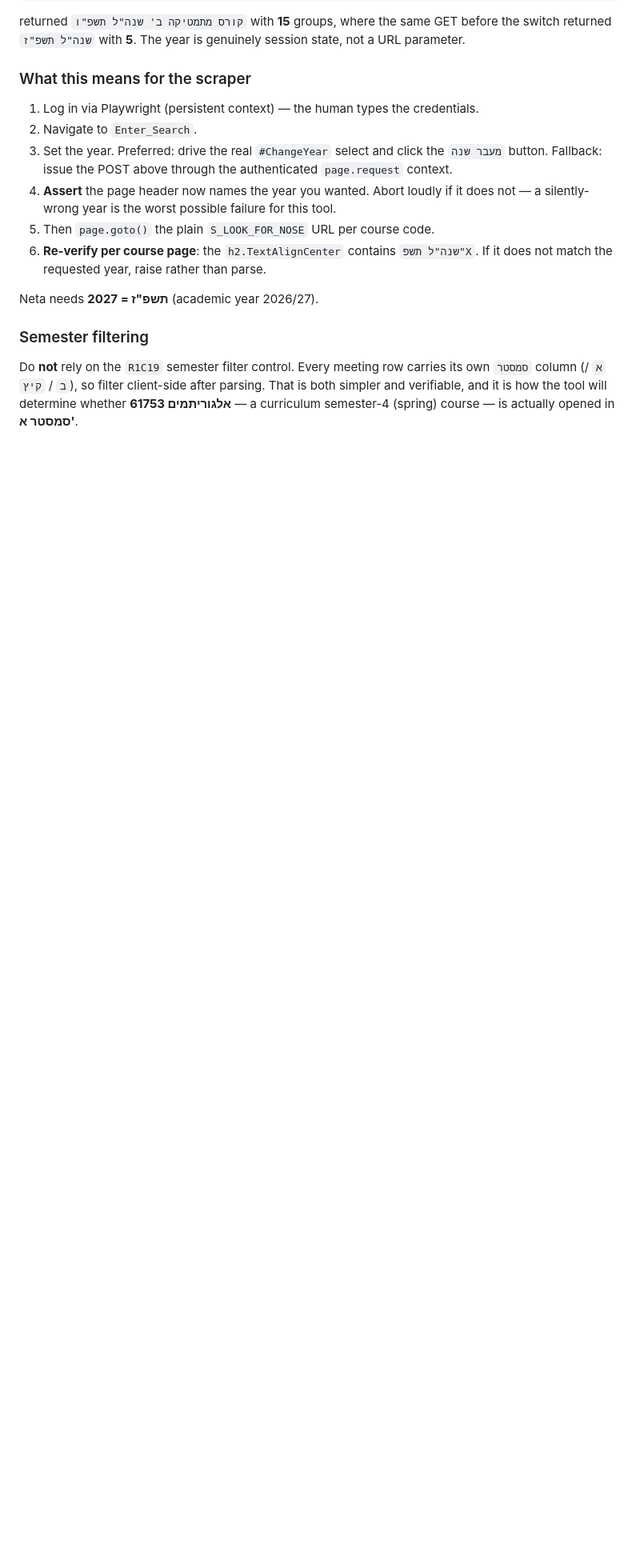
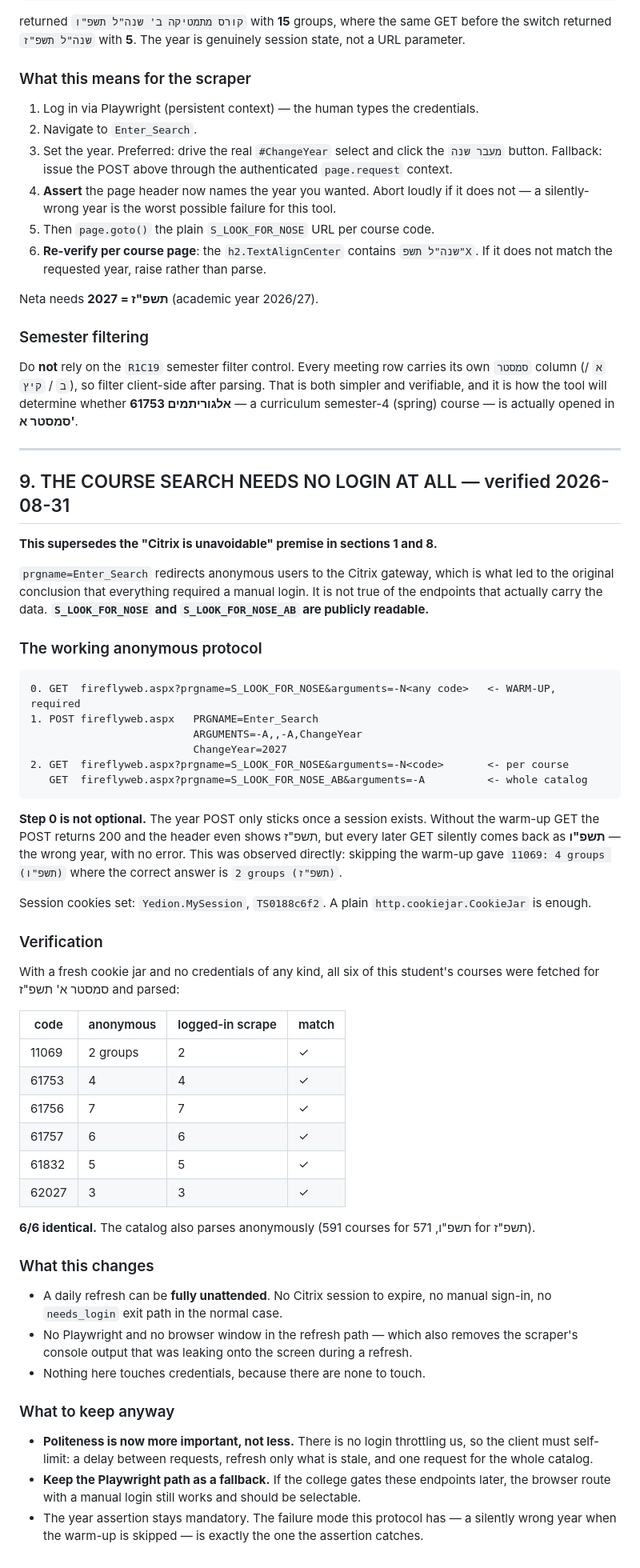
Before and after one commit to netabaron/SlotWise, a Markdown page: GROUND_TRUTH.md, the part around the change. Shown at 80% size. GitHub-like rendering; blank space fills up the shorter version.

Commit message:
Record that the yedion course search needs no login at all
Verified against the live site with a fresh cookie jar and no credentials:
prgname=S_LOOK_FOR_NOSE and S_LOOK_FOR_NOSE_AB are publicly readable. Only
Enter_Search redirects to the Citrix gateway, which is what led to the original
and wrong conclusion that everything required a manual sign-in.

All six of this student's courses fetched anonymously for סמסטר א' תשפ"ז parse
to exactly the same group counts as the logged-in scrape - 6/6 identical.

One non-obvious requirement: a warm-up GET must precede the ChangeYear POST.
Without it the POST returns 200 and the page header even shows the new year, but
every later GET silently returns the PREVIOUS year's data. Observed directly:
11069 came back as 4 groups (תשפ"ו) instead of 2 (תשפ"ז). The existing per-page
year assertion is what catches this, which is why it stays mandatory.

Consequences for the design, to be implemented next: the daily refresh can be
fully unattended, and the refresh path needs no browser - which also removes the
scraper console output that was appearing on screen during a refresh.

Politeness matters more now, not less: nothing throttles an anonymous client, so
the delay between requests and the refresh-only-what-is-stale rule stay.

Documentation only in this commit.

````diff
--- a/GROUND_TRUTH.md
+++ b/GROUND_TRUTH.md
@@ -216,3 +216,65 @@ Do **not** rely on the `R1C19` semester filter control. Every meeting row carrie
 `סמסטר` column (`א` / `ב` / `קיץ`), so filter client-side after parsing. That is both simpler and
 verifiable, and it is how the tool will determine whether **61753 אלגוריתמים** — a curriculum
 semester-4 (spring) course — is actually opened in **סמסטר א'**.
+
+---
+
+## 9. THE COURSE SEARCH NEEDS NO LOGIN AT ALL — verified 2026-08-31
+
+**This supersedes the "Citrix is unavoidable" premise in sections 1 and 8.**
+
+`prgname=Enter_Search` redirects anonymous users to the Citrix gateway, which is what led to the
+original conclusion that everything required a manual login. It is not true of the endpoints that
+actually carry the data. **`S_LOOK_FOR_NOSE` and `S_LOOK_FOR_NOSE_AB` are publicly readable.**
+
+### The working anonymous protocol
+
+```
+0. GET  fireflyweb.aspx?prgname=S_LOOK_FOR_NOSE&arguments=-N<any code>   <- WARM-UP, required
+1. POST fireflyweb.aspx   PRGNAME=Enter_Search
+                          ARGUMENTS=-A,,-A,ChangeYear
+                          ChangeYear=2027
+2. GET  fireflyweb.aspx?prgname=S_LOOK_FOR_NOSE&arguments=-N<code>       <- per course
+   GET  fireflyweb.aspx?prgname=S_LOOK_FOR_NOSE_AB&arguments=-A          <- whole catalog
+```
+
+**Step 0 is not optional.** The year POST only sticks once a session exists. Without the warm-up
+GET the POST returns 200 and the header even shows תשפ"ז, but every later GET silently comes back
+as **תשפ"ו** — the wrong year, with no error. This was observed directly: skipping the warm-up gave
+`11069: 4 groups (תשפ"ו)` where the correct answer is `2 groups (תשפ"ז)`.
+
+Session cookies set: `Yedion.MySession`, `TS0188c6f2`. A plain `http.cookiejar.CookieJar` is enough.
+
+### Verification
+
+With a fresh cookie jar and no credentials of any kind, all six of this student's courses were
+fetched for סמסטר א' תשפ"ז and parsed:
+
+| code | anonymous | logged-in scrape | match |
+| --- | --- | --- | --- |
+| 11069 | 2 groups | 2 | ✓ |
+| 61753 | 4 | 4 | ✓ |
+| 61756 | 7 | 7 | ✓ |
+| 61757 | 6 | 6 | ✓ |
+| 61832 | 5 | 5 | ✓ |
+| 62027 | 3 | 3 | ✓ |
+
+**6/6 identical.** The catalog also parses anonymously (591 courses for תשפ"ו, 571 for תשפ"ז).
+
+### What this changes
+
+- A daily refresh can be **fully unattended**. No Citrix session to expire, no manual sign-in, no
+  `needs_login` exit path in the normal case.
+- No Playwright and no browser window in the refresh path — which also removes the scraper's
+  console output that was leaking onto the screen during a refresh.
+- Nothing here touches credentials, because there are none to touch.
+
+### What to keep anyway
+
+- **Politeness is now more important, not less.** There is no login throttling us, so the client
+  must self-limit: a delay between requests, refresh only what is stale, and one request for the
+  whole catalog.
+- **Keep the Playwright path as a fallback.** If the college gates these endpoints later, the
+  browser route with a manual login still works and should be selectable.
+- The year assertion stays mandatory. The failure mode this protocol has — a silently wrong year
+  when the warm-up is skipped — is exactly the one the assertion catches.
````
